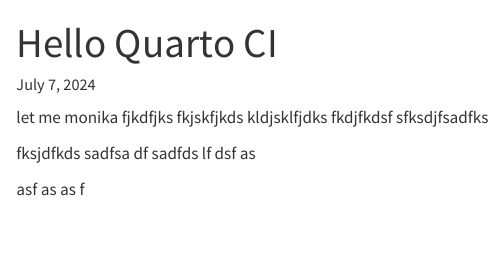
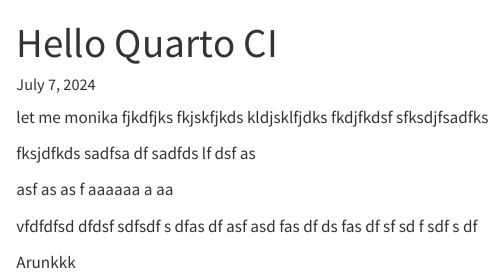
Before and after one commit to arunmhh/quartomonika, a Quarto document (index.qmd): the page in a window 1100 px wide, from its top. Rendered offline with R 4.5, knitr and Pandoc in place of Quarto, with nearby package versions.

Commit message:
indexupdate

```diff
--- a/index.qmd
+++ b/index.qmd
@@ -23,3 +23,28 @@
 as
 as
 f
+aaaaaa
+a
+aa
+
+vfdfdfsd
+dfdsf
+sdfsdf
+s
+dfas
+df
+asf
+asd
+fas
+df
+ds
+fas
+df
+sf
+sd
+f
+sdf
+s
+df
+
+Arunkkk
```
